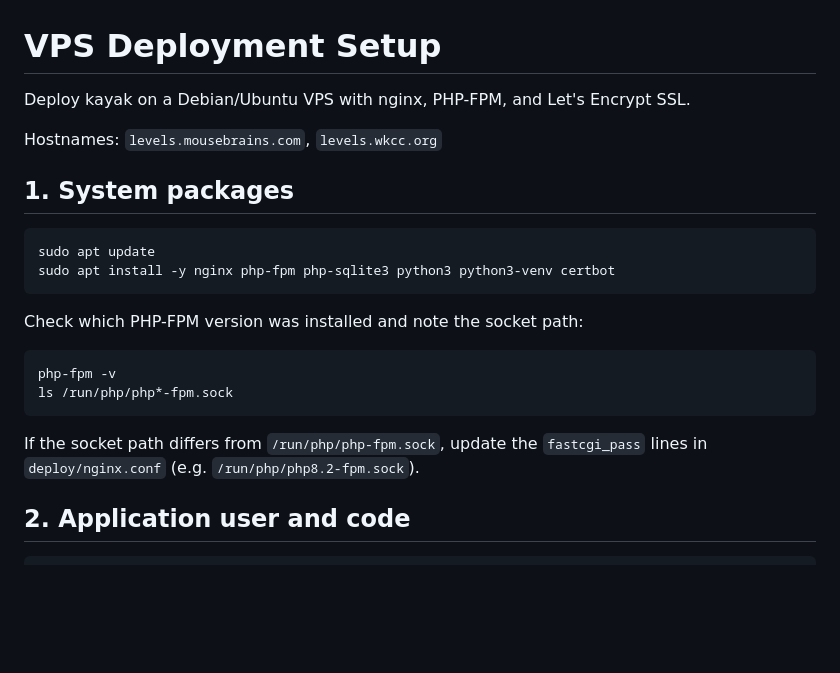
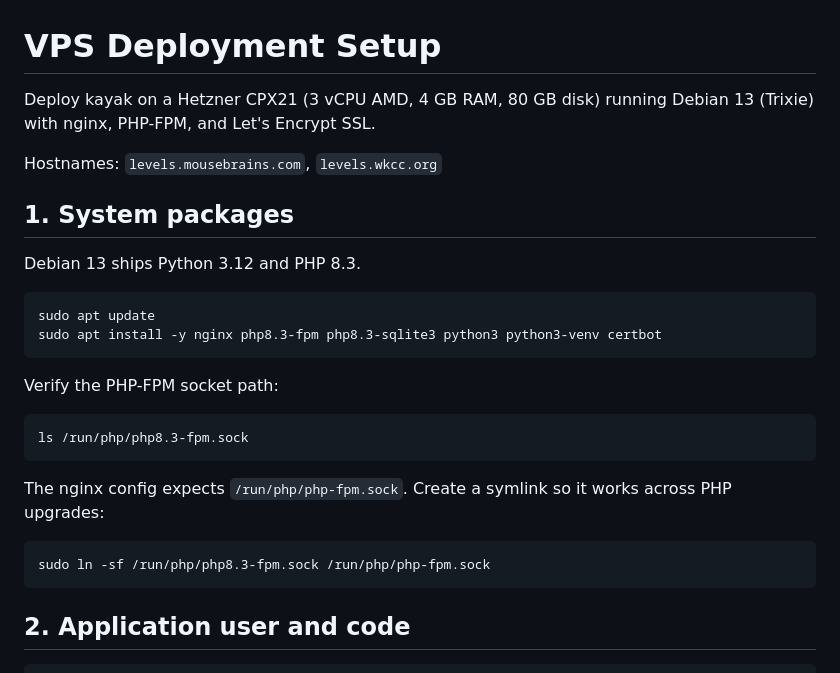
Before and after one commit to mousebrains/kayak_python, a Markdown page: deploy/SETUP.md, the part around the change. GitHub-like rendering; blank space fills up the shorter version.

Commit message:
Update SETUP.md for Hetzner CPX21 and Debian 13 (Trixie)
Specify Hetzner CPX21 (3 vCPU AMD, 4 GB RAM, 80 GB) as the target VPS
and Debian 13 with PHP 8.3 and Python 3.12. Add PHP-FPM socket symlink
step for version-independent nginx config.

Co-Authored-By: Claude Opus 4.6 <noreply@anthropic.com>

````diff
--- a/deploy/SETUP.md
+++ b/deploy/SETUP.md
@@ -1,24 +1,30 @@
 # VPS Deployment Setup
 
-Deploy kayak on a Debian/Ubuntu VPS with nginx, PHP-FPM, and Let's Encrypt SSL.
+Deploy kayak on a Hetzner CPX21 (3 vCPU AMD, 4 GB RAM, 80 GB disk) running
+Debian 13 (Trixie) with nginx, PHP-FPM, and Let's Encrypt SSL.
 
 Hostnames: `levels.mousebrains.com`, `levels.wkcc.org`
 
 ## 1. System packages
 
+Debian 13 ships Python 3.12 and PHP 8.3.
+
 ```bash
 sudo apt update
-sudo apt install -y nginx php-fpm php-sqlite3 python3 python3-venv certbot
+sudo apt install -y nginx php8.3-fpm php8.3-sqlite3 python3 python3-venv certbot
 ```
 
-Check which PHP-FPM version was installed and note the socket path:
+Verify the PHP-FPM socket path:
 
 ```bash
-php-fpm -v
-ls /run/php/php*-fpm.sock
+ls /run/php/php8.3-fpm.sock
 ```
 
-If the socket path differs from `/run/php/php-fpm.sock`, update the `fastcgi_pass` lines in `deploy/nginx.conf` (e.g. `/run/php/php8.2-fpm.sock`).
+The nginx config expects `/run/php/php-fpm.sock`. Create a symlink so it works across PHP upgrades:
+
+```bash
+sudo ln -sf /run/php/php8.3-fpm.sock /run/php/php-fpm.sock
+```
 
 ## 2. Application user and code
 
````
